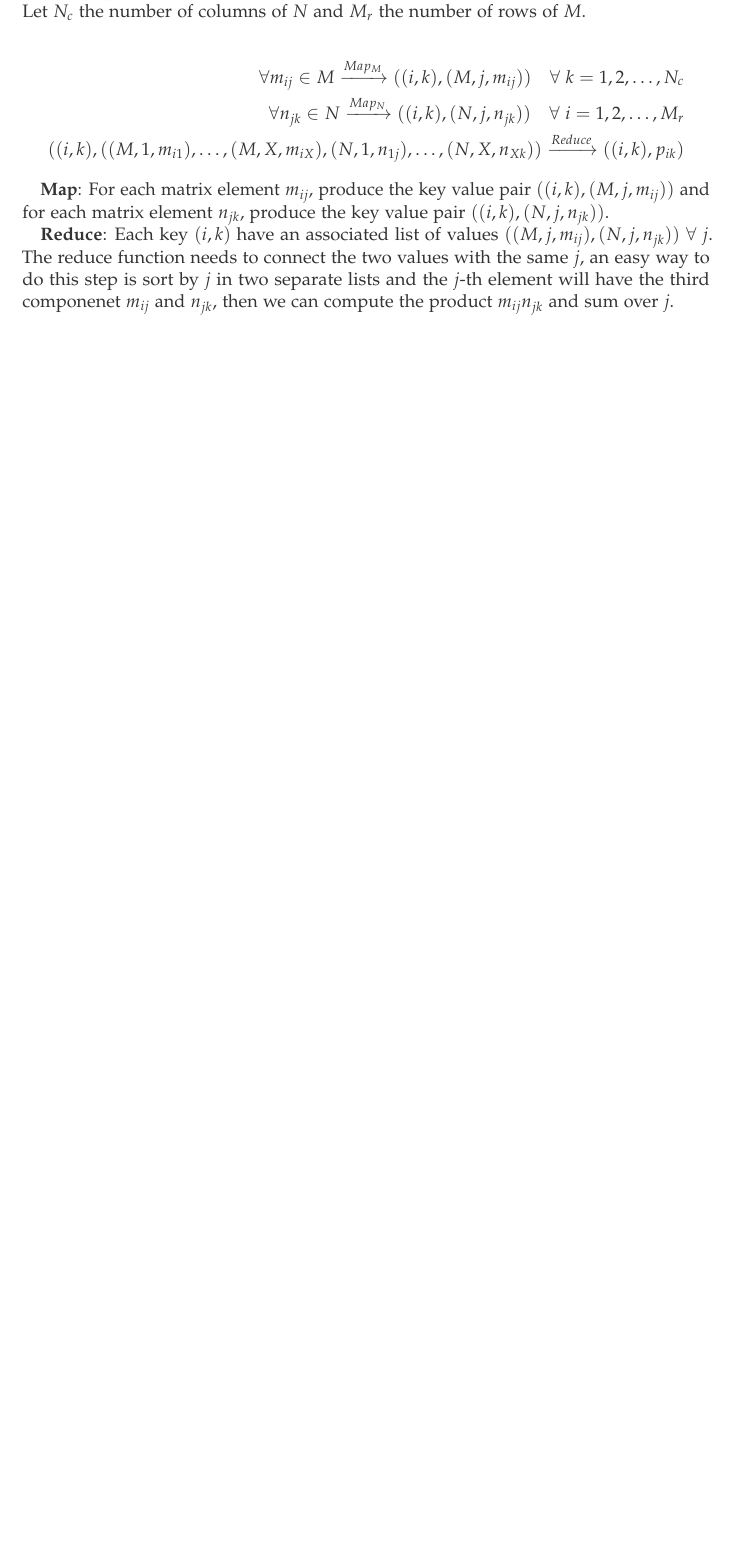
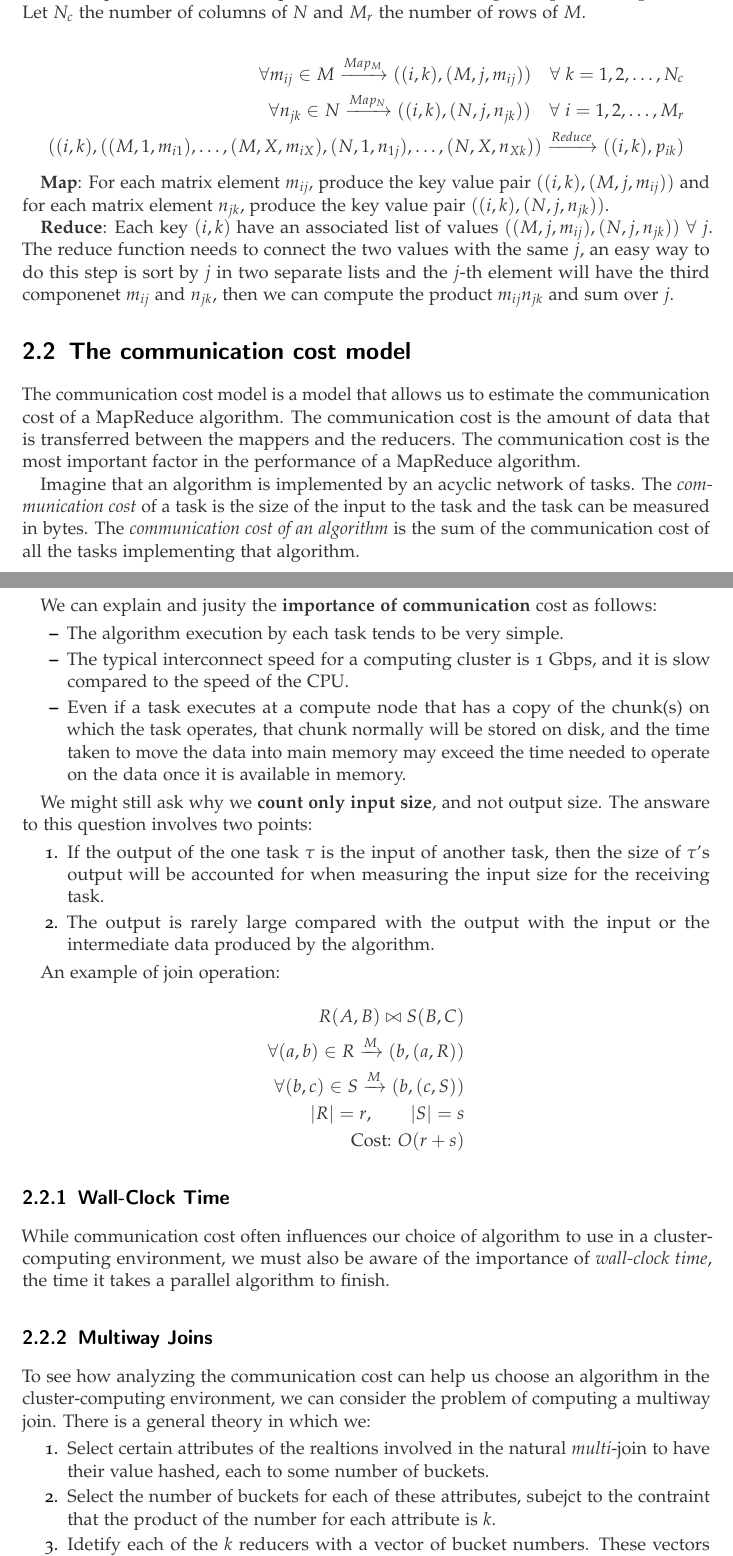
Before and after one commit to FedericoBruzzone/algorithms-for-massive-datasets, a LaTeX thesis (algorithms-for-massive-datasets.tex, which reads chapters/2-map-reduce-cost-model.tex): part of page 13 of 16 before the commit and two parts of pages 13 and 14 of 17 after it, the two joined at a grey line, cut so that both start at the same text, the shorter picture padded with empty space. The pictures show the PDF file algorithms-for-massive-datasets.pdf that the author committed with the source.

Commit message:
Add `Multiway Joins` and delete `test.tex` :smile:
Signed-off-by: FedericoBruzzone <federico.bruzzone.i@gmail.com>

```diff
--- a/chapters/2-map-reduce-cost-model.tex
+++ b/chapters/2-map-reduce-cost-model.tex
@@ -258,3 +259,29 @@ We can perform matrix multiplication $P = MN$ in a \textbf{single MapReduce oper
 \textbf{Map}: For each matrix element $m_{ij}$, produce the key value pair $((i, k), (M, j, m_{ij}))$ and for each matrix element $n_{jk}$, produce the key value pair $((i, k), (N, j, n_{jk}))$.
 
 \textbf{Reduce}: Each key $(i, k)$ have an associated list of values $((M, j, m_{ij}), (N, j, n_{jk})) \ \forall \ j$. The reduce function needs to connect the two values with the same $j$, an easy way to do this step is sort by $j$ in two separate lists and the $j$-th element will have the third componenet $m_{ij}$ and $n_{jk}$, then we can compute the product $m_{ij}n_{jk}$ and sum over $j$.
+
+
+\section{The communication cost model}\label{sec:communication-cost-model}
+
+The communication cost model is a model that allows us to estimate the communication cost of a MapReduce algorithm. The communication cost is the amount of data that is transferred between the mappers and the reducers. The communication cost is the most important factor in the performance of a MapReduce algorithm.
+
+Imagine that an algorithm is implemented by an acyclic network of tasks. The \textit{communication cost} of a task is the size of the input to the task and the task can be measured in bytes. The \textit{communication cost of an algorithm} is the sum of the communication cost of all the tasks implementing that algorithm.
+
+We can explain and jusity the \textbf{importance of communication} cost as follows:
+\begin{itemize}
+    \item The algorithm execution by each task tends to be very simple.
+    \item The typical interconnect speed for a computing cluster is 1 Gbps, and it is slow compared to the speed of the CPU.
+    \item Even if a task executes at a compute node that has a copy of the chunk(s) on which the task operates, that chunk normally will be stored on disk, and the time taken to move the data into main memory may exceed the time needed to operate on the data once it is available in memory.
+\end{itemize}
+
+We might still ask why we \textbf{count only input size}, and not output size. The answare to this question involves two points:
+\begin{enumerate}
+    \item If the output of the one task $\tau$ is the input of another task, then the size of $\tau$'s output will be accounted for when measuring the input size for the receiving task.
+    \item The output is rarely large compared with the output with the input or the intermediate data produced by the algorithm.
+\end{enumerate}
+
+An example of join operation:
+\begin{equation*}
+    \begin{split}
+        R(A,B) \bowtie S(B,C) \\
+        \forall (a,b) \in R \xrightarrow{M} (b, (a,R)) \\
@@ -260,0 +292,15 @@ We can perform matrix multiplication $P = MN$ in a \textbf{single MapReduce oper
+\end{equation*}
+
+\subsection{Wall-Clock Time}\label{subsec:wall-clock-time}
+
+While communication cost often influences our choice of algorithm to use in a cluster-computing environment, we must also be aware of the importance of \textit{wall-clock time}, the time it takes a parallel algorithm to finish.
+
+\subsection{Multiway Joins}\label{subsec:multiway-joins}
+
+To see how analyzing the communication cost can help us choose an algorithm in the cluster-computing environment, we can consider the problem of computing a multiway join. There is a general theory in which we:
+\begin{enumerate}
+    \item Select certain attributes of the realtions involved in the natural \textit{multi}-join to have their value hashed, each to some number of buckets.
+    \item Select the number of buckets for each of these attributes, subejct to the contraint that the product of the number for each attribute is $k$.
+    \item Idetify each of the $k$ reducers with a vector of bucket numbers. These vectors have one component for each of the attributes selected in step (1).
+    \item Send tuples of each realtion to all those reducers where it might find tuples to join with. The given tuple $t$ will have values for some of the attributes selected at step (1), in this way we can apply the hash function(s) to those values to determine certain components of the vector that identifies the reducers.
+\end{enumerate}
```
Also changed, not shown: algorithms-for-massive-datasets.tex (+0 -2 lines), chapters/test.tex (deleted, +0 -22 lines), algorithms-for-massive-datasets.pdf, chapters/2-map-reduce-cost-model.tex (7 more changed lines).
